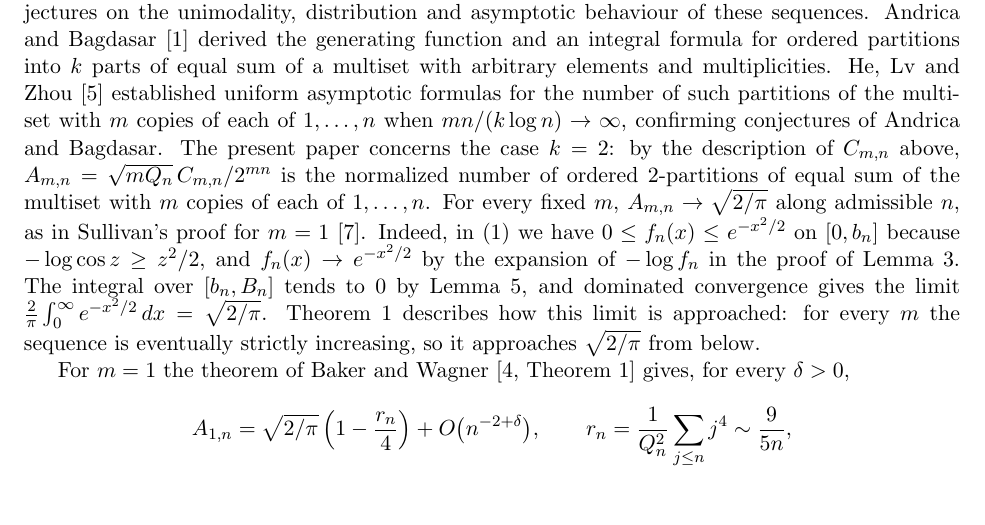
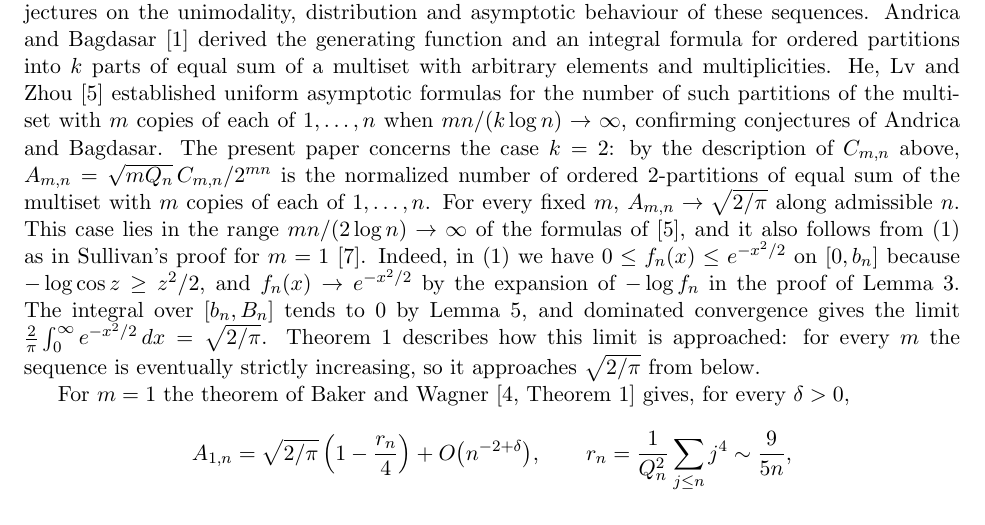
Before and after one commit to yspennstate/signed-sums-zero-monotone, a LaTeX paper (main.tex): part of page 2 of 7, cut so that both start at the same text. Compiled offline with pdfLaTeX.

Commit message:
Cite the range of He, Lv and Zhou [skip ci]
Co-Authored-By: Claude Opus 5.5 <noreply@anthropic.com>

```diff
--- a/main.tex
+++ b/main.tex
@@ -64,7 +64,7 @@ m=3&:\quad (n,a)=(3,4).
 Along $n\equiv0,3\pmod 4$, the sequence $\sqrt{Q_n}\,\Pr(S_n=0)$ is strictly increasing for $n\ge16$, and the step from $15$ to $16$ is a decrease. For every $m\ge4$ the sequence $A_{m,n}$ is strictly increasing along all admissible $n$.
 \end{corollary}
 
-Bagdasar and Andrica~\cite{BA17} gave recurrences, generating functions and integral formulas for the number of ordered $2$-partitions of equal sum of multisets with repeated elements, and stated conjectures on the unimodality, distribution and asymptotic behaviour of these sequences. Andrica and Bagdasar~\cite{AB21} derived the generating function and an integral formula for ordered partitions into $k$ parts of equal sum of a multiset with arbitrary elements and multiplicities. He, Lv and Zhou~\cite{HLZ23} established uniform asymptotic formulas for the number of such partitions of the multiset with $m$ copies of each of $1,\dots,n$ when $mn/(k\log n)\to\infty$, confirming conjectures of Andrica and Bagdasar. The present paper concerns the case $k=2$: by the description of $C_{m,n}$ above, $A_{m,n}=\sqrt{mQ_n}\,C_{m,n}/2^{mn}$ is the normalized number of ordered $2$-partitions of equal sum of the multiset with $m$ copies of each of $1,\dots,n$. For every fixed $m$, $A_{m,n}\to\sqrt{2/\pi}$ along admissible $n$, as in Sullivan's proof for $m=1$~\cite{Sul13}. Indeed, in~\eqref{eq:A} we have $0\le f_n(x)\le e^{-x^2/2}$ on $[0,b_n]$ because $-\log\cos z\ge z^2/2$, and $f_n(x)\to e^{-x^2/2}$ by the expansion of $-\log f_n$ in the proof of Lemma~\ref{lem:pointwise}. The integral over $[b_n,B_n]$ tends to $0$ by Lemma~\ref{lem:tail}, and dominated convergence gives the limit $\frac2\pi\int_0^\infty e^{-x^2/2}\,dx=\sqrt{2/\pi}$. Theorem~\ref{thm:main} describes how this limit is approached: for every $m$ the sequence is eventually strictly increasing, so it approaches $\sqrt{2/\pi}$ from below.
+Bagdasar and Andrica~\cite{BA17} gave recurrences, generating functions and integral formulas for the number of ordered $2$-partitions of equal sum of multisets with repeated elements, and stated conjectures on the unimodality, distribution and asymptotic behaviour of these sequences. Andrica and Bagdasar~\cite{AB21} derived the generating function and an integral formula for ordered partitions into $k$ parts of equal sum of a multiset with arbitrary elements and multiplicities. He, Lv and Zhou~\cite{HLZ23} established uniform asymptotic formulas for the number of such partitions of the multiset with $m$ copies of each of $1,\dots,n$ when $mn/(k\log n)\to\infty$, confirming conjectures of Andrica and Bagdasar. The present paper concerns the case $k=2$: by the description of $C_{m,n}$ above, $A_{m,n}=\sqrt{mQ_n}\,C_{m,n}/2^{mn}$ is the normalized number of ordered $2$-partitions of equal sum of the multiset with $m$ copies of each of $1,\dots,n$. For every fixed $m$, $A_{m,n}\to\sqrt{2/\pi}$ along admissible $n$. This case lies in the range $mn/(2\log n)\to\infty$ of the formulas of~\cite{HLZ23}, and it also follows from~\eqref{eq:A} as in Sullivan's proof for $m=1$~\cite{Sul13}. Indeed, in~\eqref{eq:A} we have $0\le f_n(x)\le e^{-x^2/2}$ on $[0,b_n]$ because $-\log\cos z\ge z^2/2$, and $f_n(x)\to e^{-x^2/2}$ by the expansion of $-\log f_n$ in the proof of Lemma~\ref{lem:pointwise}. The integral over $[b_n,B_n]$ tends to $0$ by Lemma~\ref{lem:tail}, and dominated convergence gives the limit $\frac2\pi\int_0^\infty e^{-x^2/2}\,dx=\sqrt{2/\pi}$. Theorem~\ref{thm:main} describes how this limit is approached: for every $m$ the sequence is eventually strictly increasing, so it approaches $\sqrt{2/\pi}$ from below.
 
 For $m=1$ the theorem of Baker and Wagner~\cite[Theorem~1]{BW16} gives, for every $\delta>0$,
 \[
```
Also changed, not shown: main.pdf.
